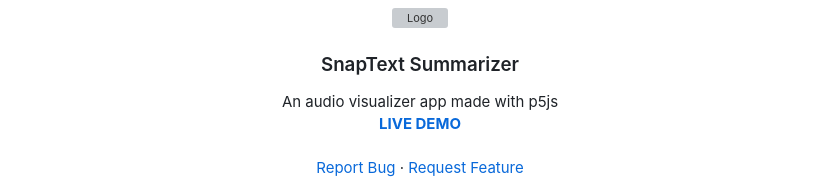
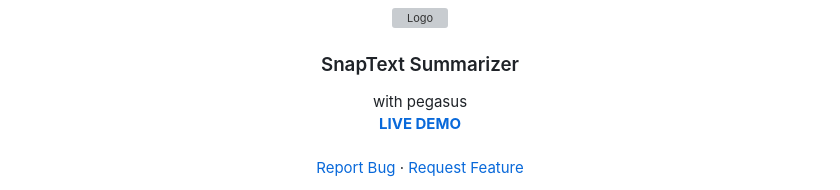
Before and after one commit to skald1311/SnapText-Summarizer, a Markdown page: README.md, the part around the change. GitHub-like rendering; grey boxes are pictures that could not be loaded.

```diff
--- a/README.md
+++ b/README.md
@@ -23,7 +23,7 @@
 <h3 align="center">SnapText Summarizer</h3>
 
   <p align="center">
-    An audio visualizer app made with p5js
+    with pegasus
     <br />
     <a href="https://skald1311.github.io/music-visualizer/"><strong>LIVE DEMO</strong></a>
     <br />
```
